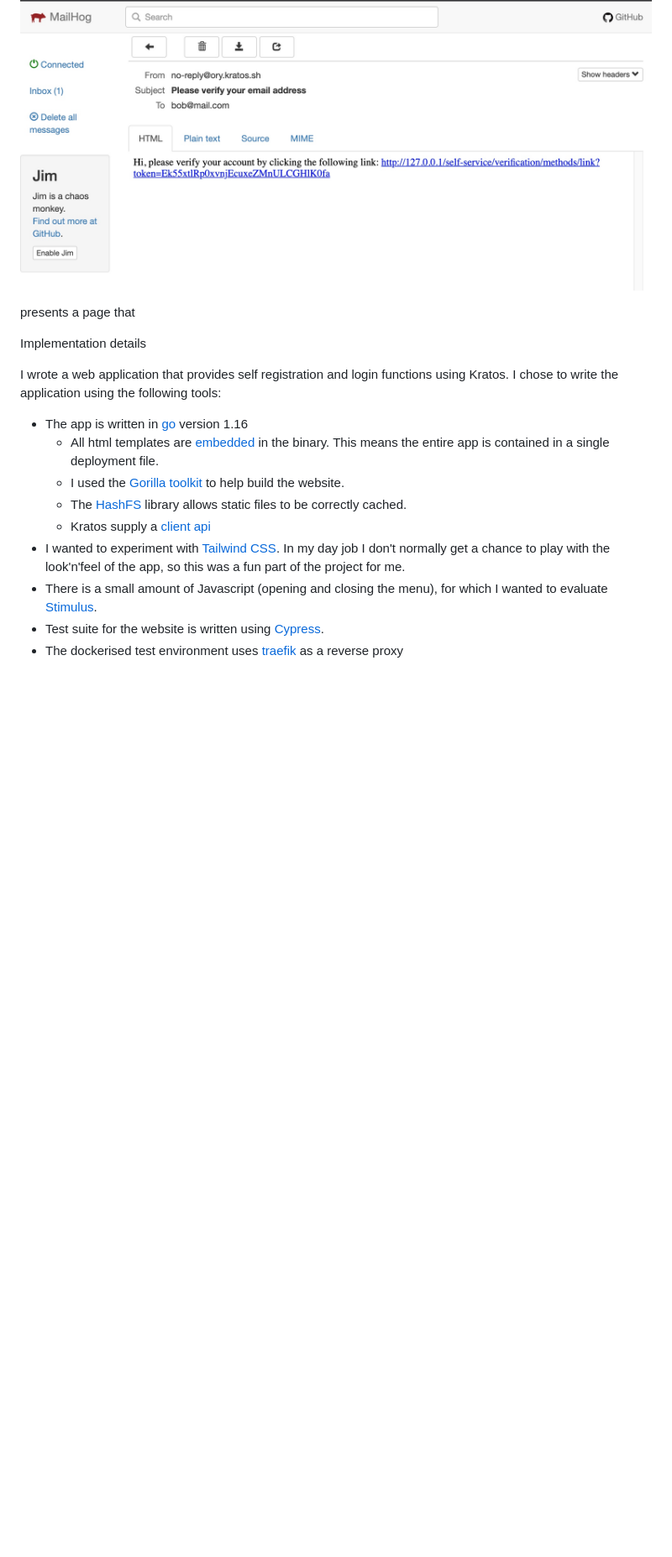
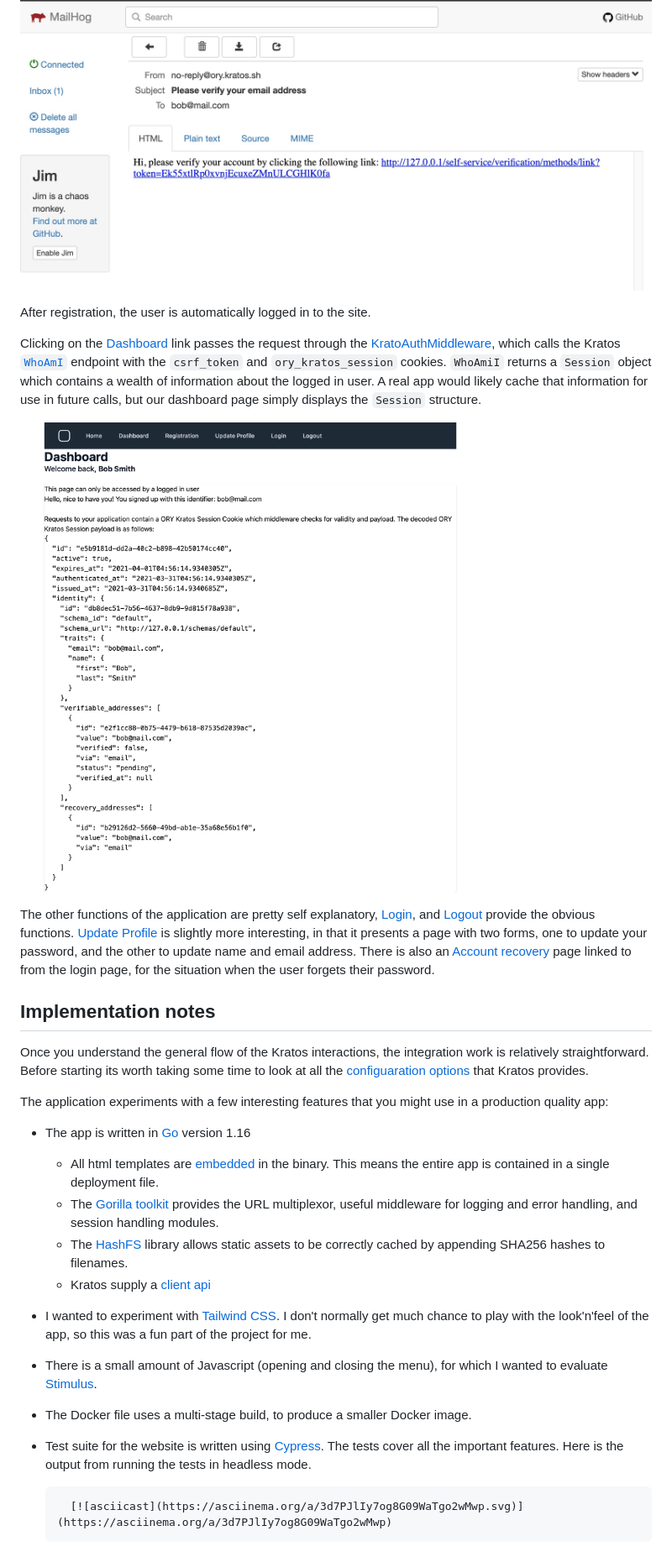
Before and after one commit to davidoram/kratos-selfservice-ui-go, a Markdown page: blog-post/Blog-post.md, the part around the change printed below. Shown: that part at 84% size. GitHub-like rendering; pictures changed too: blog-post/dashboard.png (added); blank space fills up the shorter version.

```diff
--- a/blog-post/Blog-post.md
+++ b/blog-post/Blog-post.md
@@ -148,22 +148,29 @@ Kratos has some flexibility around what happens next, in my case I have configur
 
 ![](registration-email.jpg)
 
+After registration, the user is automatically logged in to the site.
+
+Clicking on the [Dashboard](http://127.0.0.1/dashboard) link passes the request through the [KratoAuthMiddleware](middleware/kratos_auth.go), which calls the Kratos [`WhoAmI`](https://www.ory.sh/kratos/docs/reference/api#check-who-the-current-http-session-belongs-to) endpoint with  the `csrf_token` and `ory_kratos_session` cookies. `WhoAmiI` returns a `Session` object which contains a wealth of information about the logged in user.  A real app would likely cache that information for use in future calls, but our dashboard page simply displays the `Session` structure.
+
+![](dashboard.png)
 
 
+The other functions of the application are pretty self explanatory, [Login](http://127.0.0.1/auth/login), and [Logout](http://127.0.0.1/auth/logout) provide the obvious functions.  [Update Profile](http://127.0.0.1/auth/settings) is slightly more interesting, in that it presents a page with two forms, one to update your password, and the other to update name and email address. There is also an [Account recovery](http://127.0.0.1/auth/recovery) page linked to from the login page, for the situation when the user forgets their password.
 
+## Implementation notes
 
+Once you understand the general flow of the Kratos interactions, the integration work is relatively straightforward. Before starting its worth taking some time to look at all the [configuaration options](https://www.ory.sh/kratos/docs/reference/configuration) that Kratos provides.
 
-presents a page that
+The application experiments with a few interesting features that you might use in a production quality app:
 
-Implementation details
+- The app is written in [Go](https://golang.org/) version 1.16
+    - All html templates are [embedded](https://golang.org/pkg/embed/) in the binary. This means the entire app is contained in a single deployment file.
+    - The [Gorilla toolkit](github.com/gorilla) provides the URL multiplexor, useful middleware for logging and error handling, and session handling modules.
+    - The [HashFS](https://github.com/benbjohnson/hashfs) library allows static assets to be correctly cached by appending SHA256 hashes to filenames.
+    - Kratos supply a [client api](github.com/ory/kratos-client-go)
+- I wanted to experiment with [Tailwind CSS](https://tailwindcss.com/). I don't normally get much chance to play with the look'n'feel of the app, so this was a fun part of the project for me.
+- There is a small amount of Javascript (opening and closing the menu), for which I wanted to evaluate [Stimulus](https://stimulus.hotwire.dev).
+- The Docker file uses a multi-stage build, to produce a smaller Docker image.
+- Test suite for the website is written using [Cypress](https://www.cypress.io/). The tests cover all the important features. Here is the output from running the tests in headless mode.
 
-I wrote a web application that provides self registration and login functions using Kratos.  I chose to write the application using the following tools:
-- The app is written in [go](https://golang.org/) version 1.16
-    - All html templates are [embedded](https://golang.org/pkg/embed/) in the binary. This means the entire app is contained in a single deployment file.
-    - I used the [Gorilla toolkit](  github.com/gorilla) to help build the website.
-    - The [HashFS](https://github.com/benbjohnson/hashfs) library allows static files to be correctly cached.
-    - Kratos supply a [client api](github.com/ory/kratos-client-go)
-- I wanted to experiment with [Tailwind CSS](https://tailwindcss.com/). In my day job I don't normally get a chance to play with the look'n'feel of the app, so this was a fun part of the project for me.
-- There is a small amount of Javascript (opening and closing the menu), for which I wanted to evaluate [Stimulus](https://stimulus.hotwire.dev).
-- Test suite for the website is written using [Cypress](https://www.cypress.io/).
-- The dockerised test environment uses [traefik](https://traefik.io/traefik/) as a reverse proxy
+        [![asciicast](https://asciinema.org/a/3d7PJlIy7og8G09WaTgo2wMwp.svg)](https://asciinema.org/a/3d7PJlIy7og8G09WaTgo2wMwp)
```
Also changed, not shown: other parts of blog-post/Blog-post.md (+3 -3 lines), blog-post/registration-weak-password.jpg, blog-post/registration.jpg.
